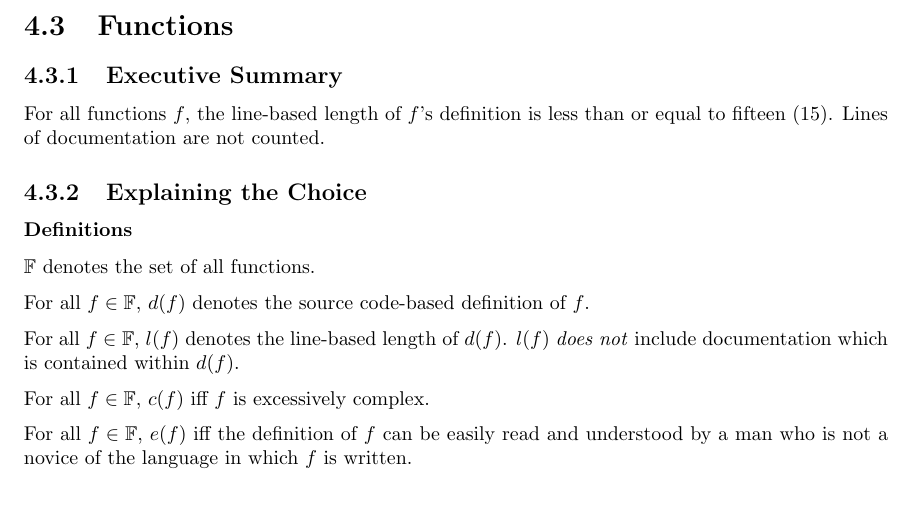
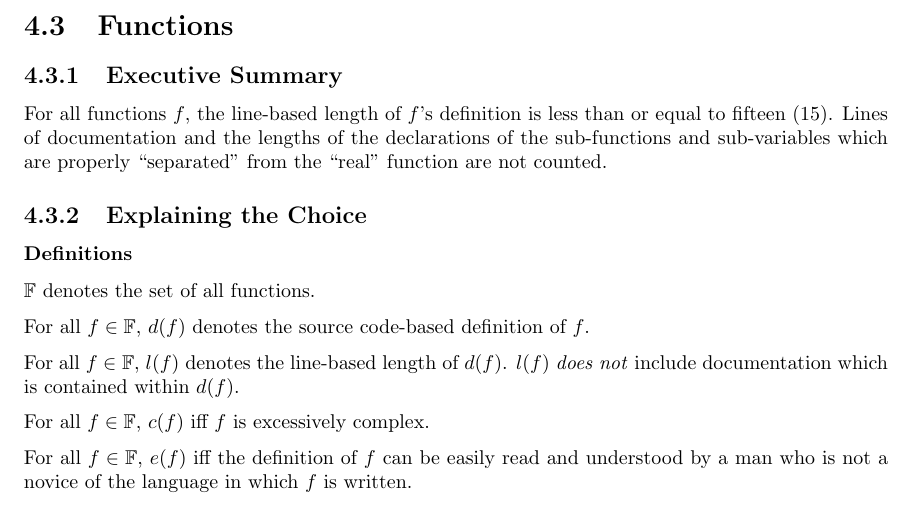
Before and after one commit to varikvalefor/readablesourcecode, a LaTeX document (programming-style.tex): part of page 10 of 10, cut so that both start at the same text. Compiled offline with pdfLaTeX.

Commit message:
A possible misunderstanding is resolved.

```diff
--- a/programming-style.tex
+++ b/programming-style.tex
@@ -202,7 +202,7 @@ For all $\left\langle l, t\right\rangle \in \mathbb L \times \mathbb T$, $d(t, l
 \end{proof}
 \section{Functions}
 \subsection{Executive Summary}
-For all functions $f$, the line-based length of $f$'s definition is less than or equal to fifteen (15).  Lines of documentation are not counted.
+For all functions $f$, the line-based length of $f$'s definition is less than or equal to fifteen (15).  Lines of documentation and the lengths of the declarations of the sub-functions and sub-variables which are properly ``separated'' from the ``real'' function are not counted.
 \subsection{Explaining the Choice}
 \subsubsection{Definitions}
 $\mathbb F$ denotes the set of all functions.
```
